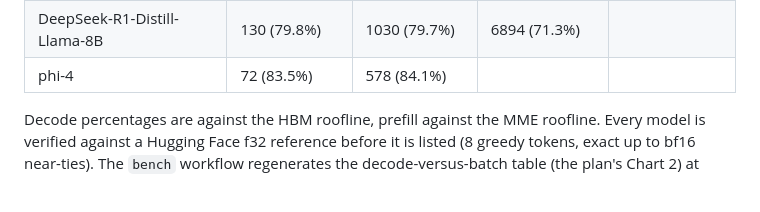
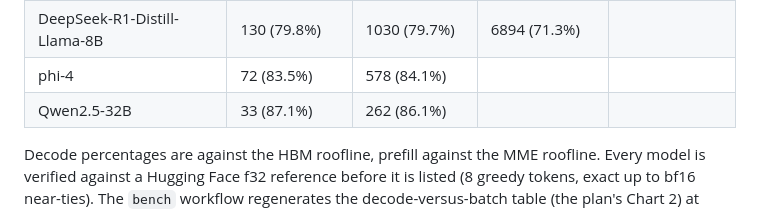
Before and after one commit to blueflare-energy/reciprocating-engine, a Markdown page: README.md, the part around the change. Drawn GitHub-style.

Commit message:
Qwen2.5-32B on the roster
Co-Authored-By: Claude Fable 5.1 <noreply@anthropic.com>
Claude-Session: https://claude.ai/code/session_01VUoyvmdyW73XuUwedpKuqZ

```diff
--- a/README.md
+++ b/README.md
@@ -93,6 +93,7 @@ against the `reng-ceiling` roofline:
 | Qwen3-8B | 125 (77.1%) | 980 (76.5%) |  |  |
 | DeepSeek-R1-Distill-Llama-8B | 130 (79.8%) | 1030 (79.7%) | 6894 (71.3%) |  |
 | phi-4 | 72 (83.5%) | 578 (84.1%) |  |  |
+| Qwen2.5-32B | 33 (87.1%) | 262 (86.1%) |  |  |
 
 Decode percentages are against the HBM roofline, prefill against the MME
 roofline. Every model is verified against a Hugging Face f32 reference
```
Also changed, not shown: CHANGELOG.md (+11 -0 lines).
